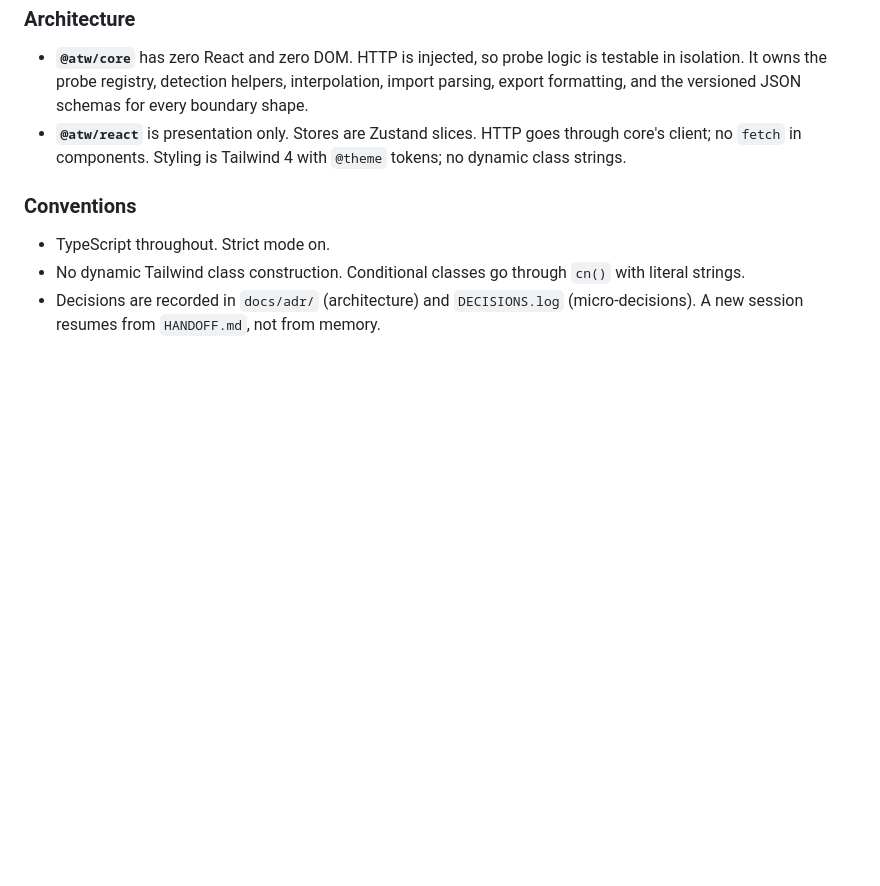
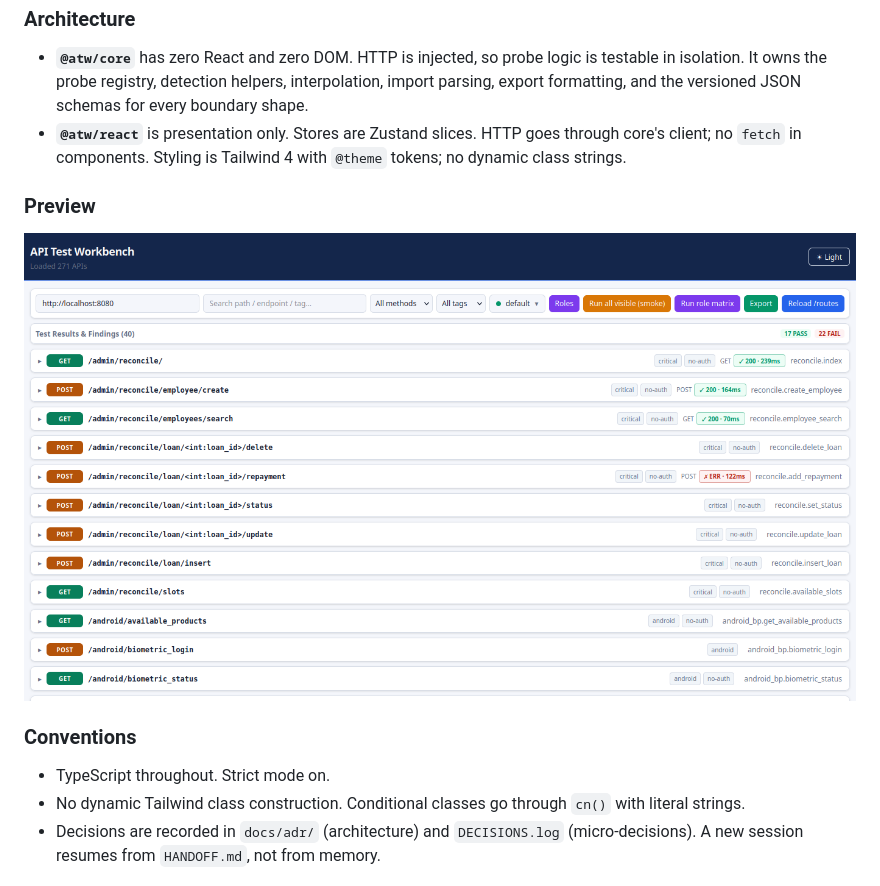
Before and after one commit to skye-cyber/ATW, a Markdown page: README.md, the part around the change. GitHub-like rendering; pictures changed too: packages/docs/previewLight.png (added); blank space fills up the shorter version.

Commit message:
Readme update with ui preview
Signed-off-by: skye <swskye17@gmail.com>

```diff
--- a/README.md
+++ b/README.md
@@ -178,6 +178,9 @@ npm run check:tailwind # Tailwind contract guard
 - **`@atw/core`** has zero React and zero DOM. HTTP is injected, so probe logic is testable in isolation. It owns the probe registry, detection helpers, interpolation, import parsing, export formatting, and the versioned JSON schemas for every boundary shape.
 - **`@atw/react`** is presentation only. Stores are Zustand slices. HTTP goes through core's client; no `fetch` in components. Styling is Tailwind 4 with `@theme` tokens; no dynamic class strings.
 
+### Preview
+![previewLight.png](packages/docs/previewLight.png "ui preview")
+
 ### Conventions
 
 - TypeScript throughout. Strict mode on.
```
Also changed, not shown: packages/docs/0004-schema-versioning.md (+2 -2 lines), packages/docs/TAILWIND-CONTRACT.md (+1 -1 lines), 1 other file.
